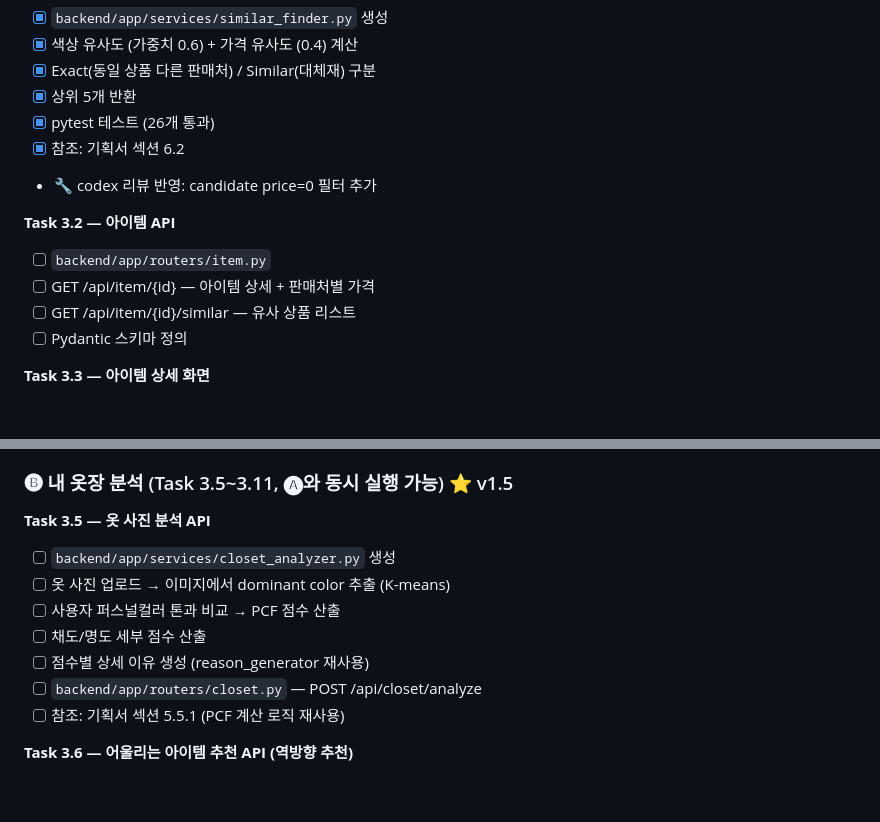
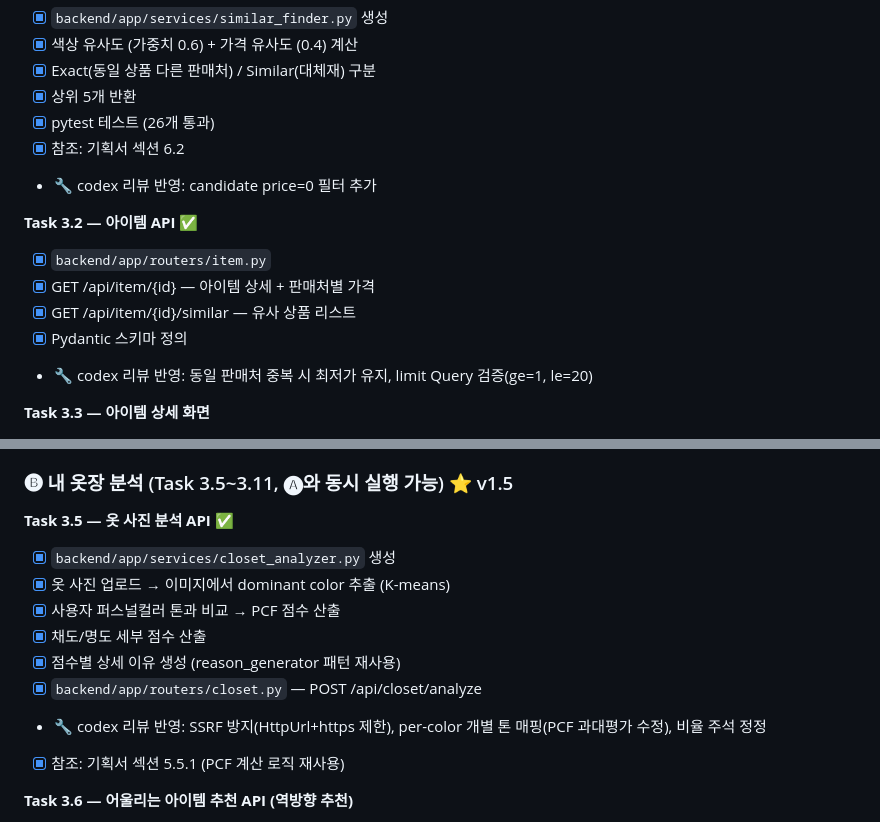
Before and after one commit to 2000silpeed/colorfit, a Markdown page: TASK.md, 2 parts joined by grey strips. Rendered like a GitHub page; blank space fills up the shorter version.

Commit message:
chore: Task 3.2 + 3.5 완료 체크
Co-Authored-By: Claude Opus 4.6 (1M context) <noreply@anthropic.com>

```diff
--- a/TASK.md
+++ b/TASK.md
@@ -423,11 +423,12 @@ W5 ─── 단독 실행 (통합 작업)
 - [x] 참조: 기획서 섹션 6.2
 - 🔧 codex 리뷰 반영: candidate price=0 필터 추가
 
-**Task 3.2 — 아이템 API**
-- [ ] `backend/app/routers/item.py`
-- [ ] GET /api/item/{id} — 아이템 상세 + 판매처별 가격
-- [ ] GET /api/item/{id}/similar — 유사 상품 리스트
-- [ ] Pydantic 스키마 정의
+**Task 3.2 — 아이템 API** ✅
+- [x] `backend/app/routers/item.py`
+- [x] GET /api/item/{id} — 아이템 상세 + 판매처별 가격
+- [x] GET /api/item/{id}/similar — 유사 상품 리스트
+- [x] Pydantic 스키마 정의
+- 🔧 codex 리뷰 반영: 동일 판매처 중복 시 최저가 유지, limit Query 검증(ge=1, le=20)
 
 **Task 3.3 — 아이템 상세 화면**
 - [ ] `frontend/app/item/[id]/page.tsx`
@@ -446,14 +447,15 @@ W5 ─── 단독 실행 (통합 작업)
 
 ### 🅑 내 옷장 분석 (Task 3.5~3.11, 🅐와 동시 실행 가능) ⭐ v1.5
 
-**Task 3.5 — 옷 사진 분석 API**
-- [ ] `backend/app/services/closet_analyzer.py` 생성
-- [ ] 옷 사진 업로드 → 이미지에서 dominant color 추출 (K-means)
-- [ ] 사용자 퍼스널컬러 톤과 비교 → PCF 점수 산출
-- [ ] 채도/명도 세부 점수 산출
-- [ ] 점수별 상세 이유 생성 (reason_generator 재사용)
-- [ ] `backend/app/routers/closet.py` — POST /api/closet/analyze
-- [ ] 참조: 기획서 섹션 5.5.1 (PCF 계산 로직 재사용)
+**Task 3.5 — 옷 사진 분석 API** ✅
+- [x] `backend/app/services/closet_analyzer.py` 생성
+- [x] 옷 사진 업로드 → 이미지에서 dominant color 추출 (K-means)
+- [x] 사용자 퍼스널컬러 톤과 비교 → PCF 점수 산출
+- [x] 채도/명도 세부 점수 산출
+- [x] 점수별 상세 이유 생성 (reason_generator 패턴 재사용)
+- [x] `backend/app/routers/closet.py` — POST /api/closet/analyze
+- 🔧 codex 리뷰 반영: SSRF 방지(HttpUrl+https 제한), per-color 개별 톤 매핑(PCF 과대평가 수정), 비율 주석 정정
+- [x] 참조: 기획서 섹션 5.5.1 (PCF 계산 로직 재사용)
 
 **Task 3.6 — 어울리는 아이템 추천 API (역방향 추천)**
 - [ ] 사용자 옷의 색상/카테고리 → Similar Finder로 어울리는 상품 검색
```
